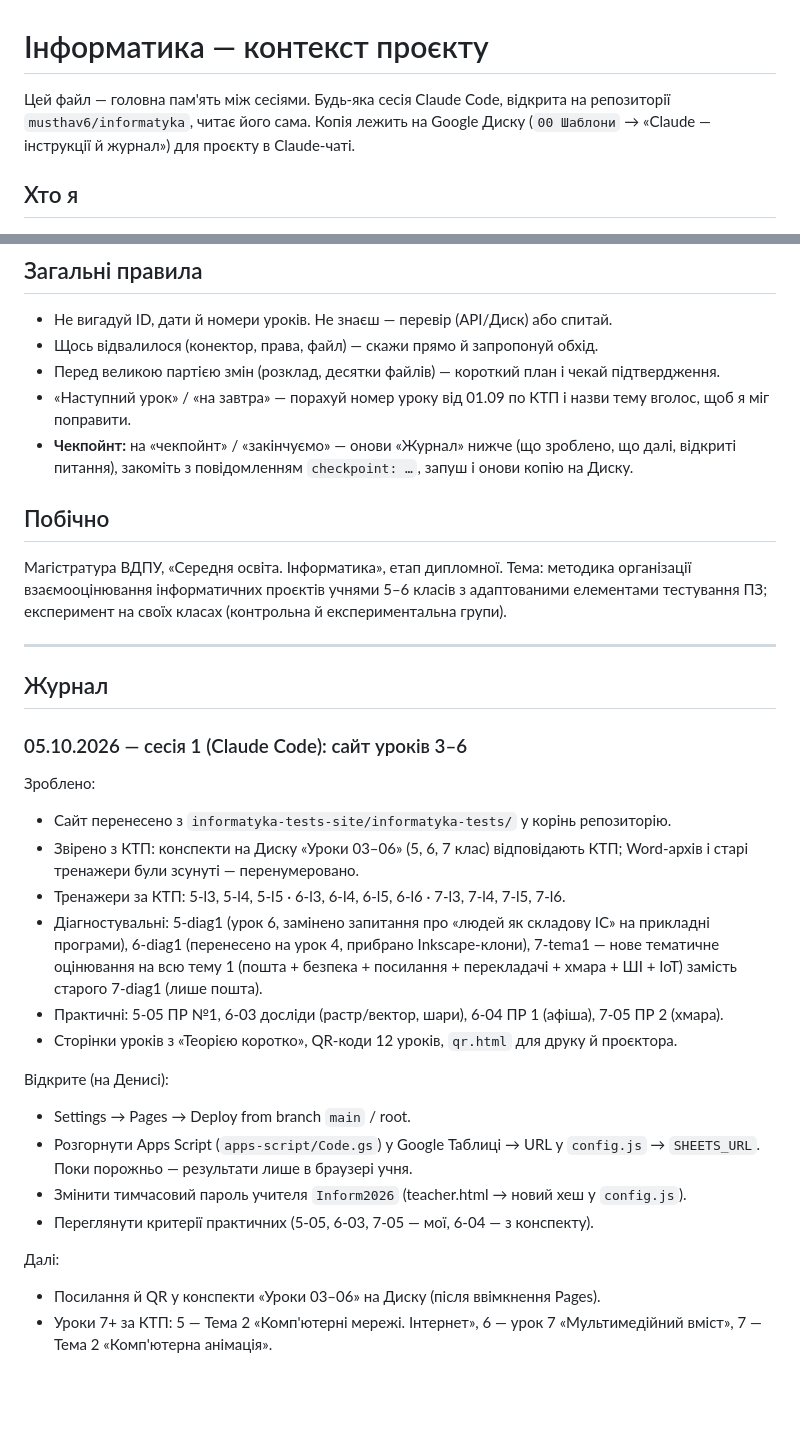
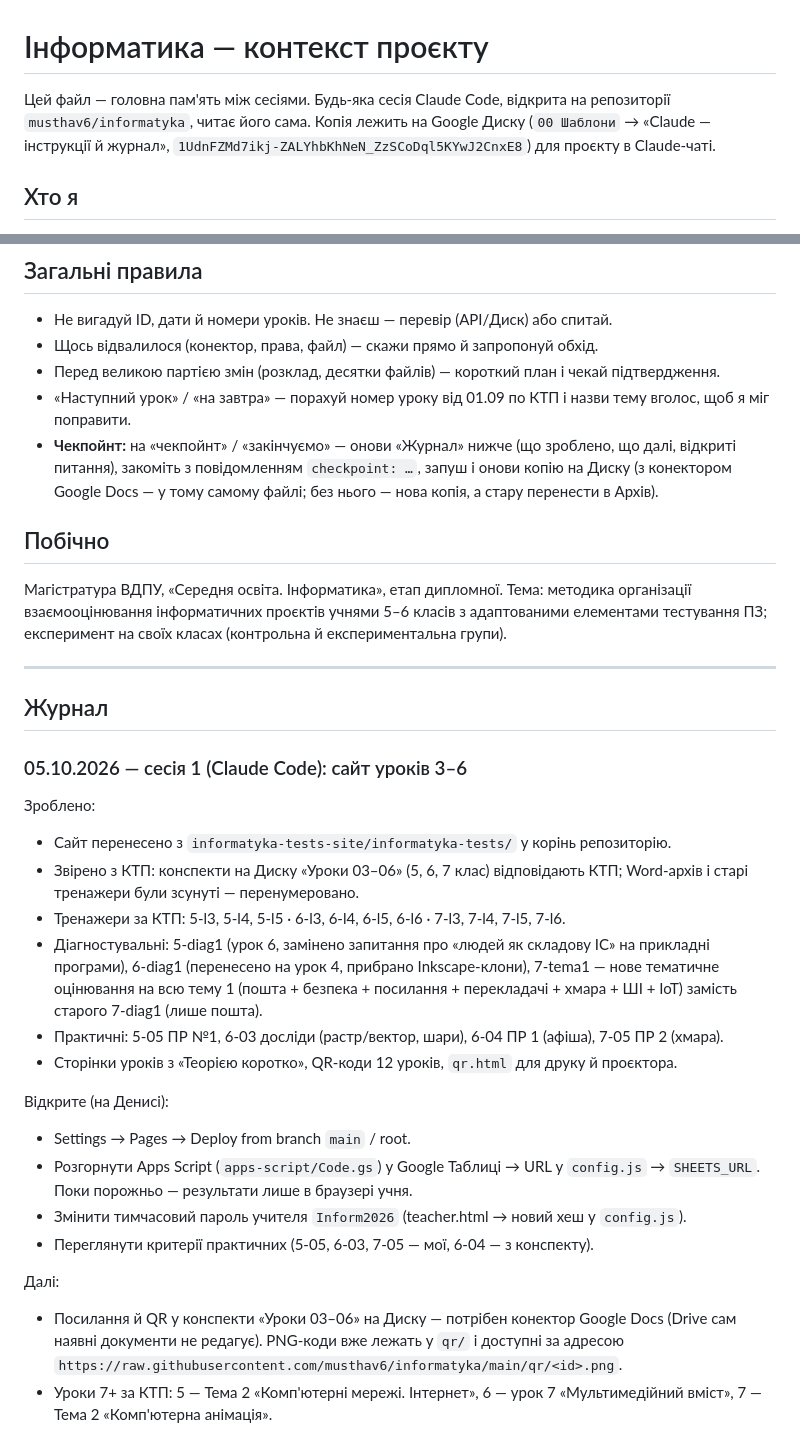
Before and after one commit to musthav6/informatyka, a Markdown page: CLAUDE.md, 2 parts joined by grey strips. Drawn GitHub-style; blank space fills up the shorter version.

Commit message:
CLAUDE.md: ID копії на Диску, примітки про конектор Google Docs
Co-Authored-By: Claude Opus 5.5 <noreply@anthropic.com>
Claude-Session: https://claude.ai/code/session_01RZsbjyftCw3MqJH8dyN1pi

```diff
--- a/CLAUDE.md
+++ b/CLAUDE.md
@@ -1,6 +1,6 @@
 # Інформатика — контекст проєкту
 
-Цей файл — головна пам'ять між сесіями. Будь-яка сесія Claude Code, відкрита на репозиторії `musthav6/informatyka`, читає його сама. Копія лежить на Google Диску (`00 Шаблони` → «Claude — інструкції й журнал») для проєкту в Claude-чаті.
+Цей файл — головна пам'ять між сесіями. Будь-яка сесія Claude Code, відкрита на репозиторії `musthav6/informatyka`, читає його сама. Копія лежить на Google Диску (`00 Шаблони` → «Claude — інструкції й журнал», `1UdnFZMd7ikj-ZALYhbKhNeN_ZzSCoDql5KYwJ2CnxE8`) для проєкту в Claude-чаті.
 
 ## Хто я
 
@@ -136,7 +138,7 @@ apps-script/Code.gs приймач результатів у Google Таблиц
 - Щось відвалилося (конектор, права, файл) — скажи прямо й запропонуй обхід.
 - Перед великою партією змін (розклад, десятки файлів) — короткий план і чекай підтвердження.
 - «Наступний урок» / «на завтра» — порахуй номер уроку від 01.09 по КТП і назви тему вголос, щоб я міг поправити.
-- **Чекпойнт:** на «чекпойнт» / «закінчуємо» — онови «Журнал» нижче (що зроблено, що далі, відкриті питання), закоміть з повідомленням `checkpoint: …`, запуш і онови копію на Диску.
+- **Чекпойнт:** на «чекпойнт» / «закінчуємо» — онови «Журнал» нижче (що зроблено, що далі, відкриті питання), закоміть з повідомленням `checkpoint: …`, запуш і онови копію на Диску (з конектором Google Docs — у тому самому файлі; без нього — нова копія, а стару перенести в Архів).
 
 ## Побічно
 
@@ -149,6 +151,7 @@ apps-script/Code.gs приймач результатів у Google Таблиц
 ### 05.10.2026 — сесія 1 (Claude Code): сайт уроків 3–6
 
 Зроблено:
+
 - Сайт перенесено з `informatyka-tests-site/informatyka-tests/` у корінь репозиторію.
 - Звірено з КТП: конспекти на Диску «Уроки 03–06» (5, 6, 7 клас) відповідають КТП; Word-архів і старі тренажери були зсунуті — перенумеровано.
 - Тренажери за КТП: 5-l3, 5-l4, 5-l5 · 6-l3, 6-l4, 6-l5, 6-l6 · 7-l3, 7-l4, 7-l5, 7-l6.
@@ -157,11 +160,13 @@ apps-script/Code.gs приймач результатів у Google Таблиц
 - Сторінки уроків з «Теорією коротко», QR-коди 12 уроків, `qr.html` для друку й проєктора.
 
 Відкрите (на Денисі):
+
 - Settings → Pages → Deploy from branch `main` / root.
 - Розгорнути Apps Script (`apps-script/Code.gs`) у Google Таблиці → URL у `config.js` → `SHEETS_URL`. Поки порожньо — результати лише в браузері учня.
 - Змінити тимчасовий пароль учителя `Inform2026` (teacher.html → новий хеш у `config.js`).
 - Переглянути критерії практичних (5-05, 6-03, 7-05 — мої, 6-04 — з конспекту).
 
 Далі:
-- Посилання й QR у конспекти «Уроки 03–06» на Диску (після ввімкнення Pages).
+
+- Посилання й QR у конспекти «Уроки 03–06» на Диску — потрібен конектор Google Docs (Drive сам наявні документи не редагує). PNG-коди вже лежать у `qr/` і доступні за адресою `https://raw.githubusercontent.com/musthav6/informatyka/main/qr/<id>.png`.
 - Уроки 7+ за КТП: 5 — Тема 2 «Комп'ютерні мережі. Інтернет», 6 — урок 7 «Мультимедійний вміст», 7 — Тема 2 «Комп'ютерна анімація».
```
Also changed, not shown: other parts of CLAUDE.md (+2 -0 lines).
